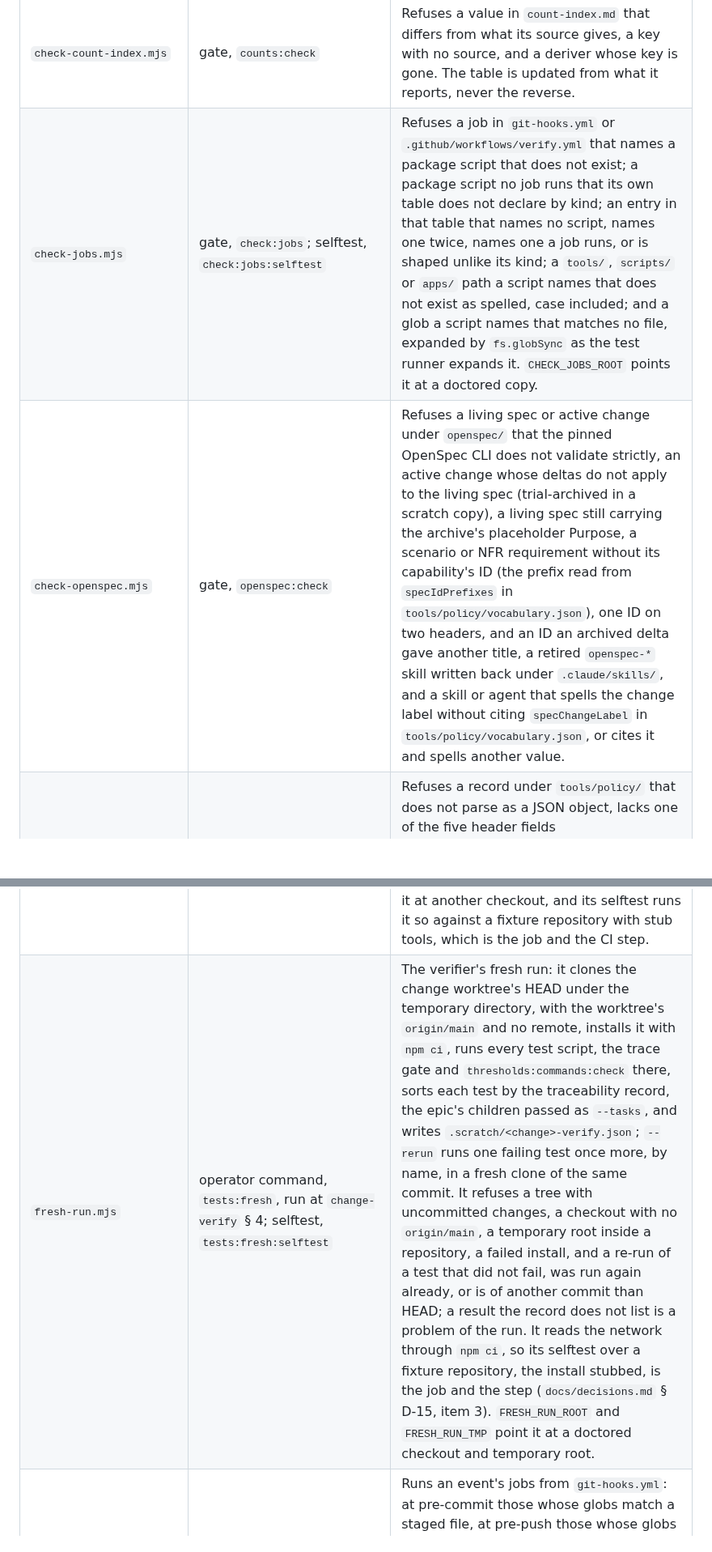
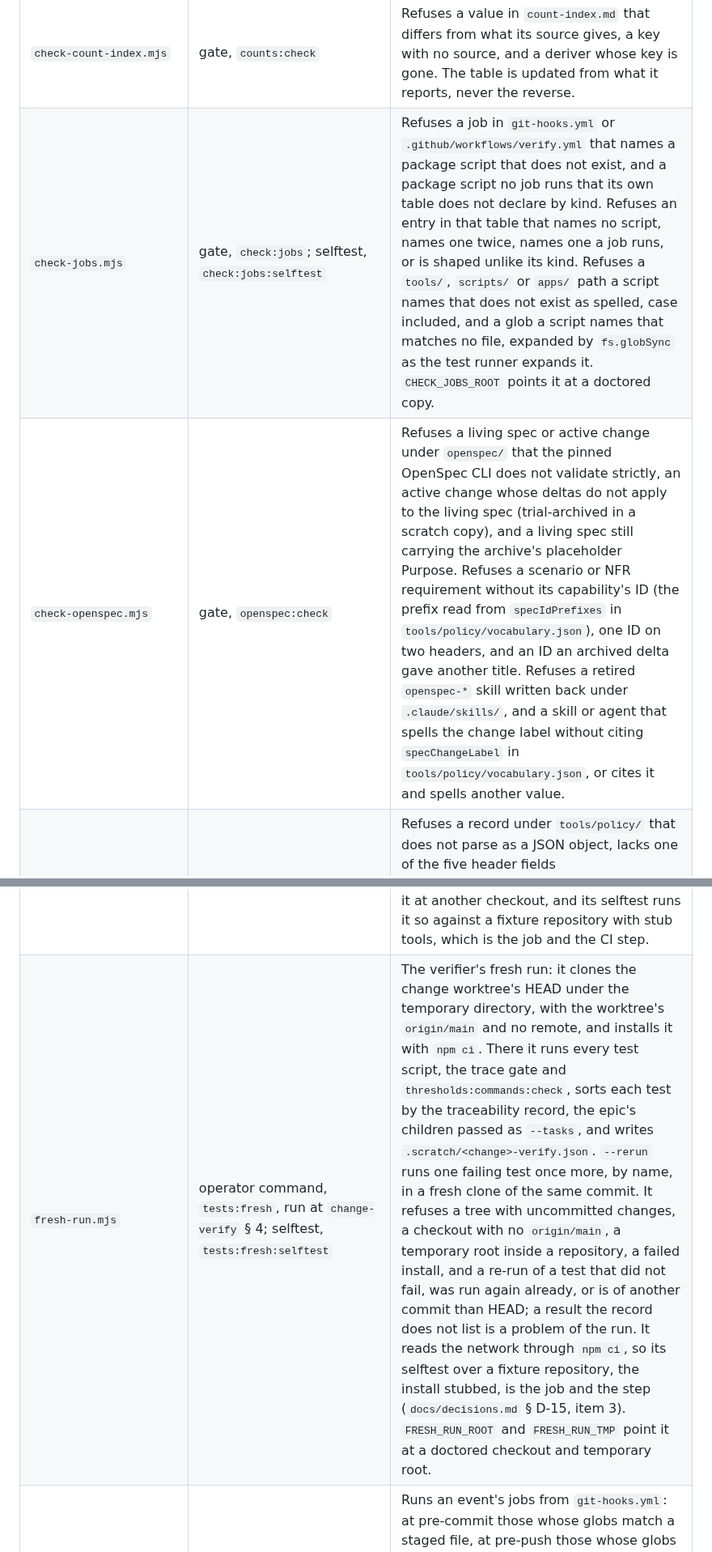
Before and after one commit to jasonroberts-tw/asdlc-openspec, a Markdown page: scripts/README.md, 2 parts joined by grey strips. Shown at 81% size. Drawn GitHub-style; blank space fills up the shorter version.

Commit message:
scripts/README.md's six over-long sentences are split, in the rows of check-jobs.mjs, check-openspec.mjs, fresh-run.mjs, run-tests.mjs and workflows.selftest.mjs, so Vale reports no alert on the file (asdlc-openspec-23bi)
Each split keeps its row's facts: no refusal, flag or path any row named is dropped, and the File
and Kind columns are unchanged. Before: vale --minAlertLevel=error scripts/README.md reported six
Direct.Length errors (84, 100, 66, 72, 90 and 158 words, at lines 19, 20, 29, 39, 42 and 42).
After: vale --output=line scripts/README.md reports none, at any level.

Co-Authored-By: Claude Opus 5.5 <noreply@anthropic.com>
Claude-Session: https://claude.ai/code/session_011vDyRR5f86j3rYky4Mbg4r

```diff
--- a/scripts/README.md
+++ b/scripts/README.md
@@ -16,8 +16,8 @@ and a header disagree, the header wins and the row is corrected.
 | `assert-not-hand-edited.mjs` | pre-commit job | Refuses a staged file that a generator owns and that no longer matches what the generator produces, and names where the change belongs. One verifier per generator, chosen by path; a suspect nothing can verify is reported, never waved through. |
 | `check-beads.mjs` | gate, `beads:check`; selftest, `beads:selftest` | Refuses an open issue that does not name where its work lands, an open issue filed `discovered-from` another that carries no label `assetLabels` in `tools/policy/vocabulary.json` lists, an open issue whose type no row of `issueTypes` there names, and an issue citing an identifier that does not resolve from this checkout. The gate is pre-push only: it reads the tracker's database. It skips clean only when `bd` is not found; a `bd` that is found and fails is a failure. `BEADS_CHECK_ROOT` points it at a doctored copy holding a policy and an export, and runs no `bd`; the selftest reads its fixtures that way, so it is a CI step as well. |
 | `check-count-index.mjs` | gate, `counts:check` | Refuses a value in `count-index.md` that differs from what its source gives, a key with no source, and a deriver whose key is gone. The table is updated from what it reports, never the reverse. |
-| `check-jobs.mjs` | gate, `check:jobs`; selftest, `check:jobs:selftest` | Refuses a job in `git-hooks.yml` or `.github/workflows/verify.yml` that names a package script that does not exist; a package script no job runs that its own table does not declare by kind; an entry in that table that names no script, names one twice, names one a job runs, or is shaped unlike its kind; a `tools/`, `scripts/` or `apps/` path a script names that does not exist as spelled, case included; and a glob a script names that matches no file, expanded by `fs.globSync` as the test runner expands it. `CHECK_JOBS_ROOT` points it at a doctored copy. |
-| `check-openspec.mjs` | gate, `openspec:check` | Refuses a living spec or active change under `openspec/` that the pinned OpenSpec CLI does not validate strictly, an active change whose deltas do not apply to the living spec (trial-archived in a scratch copy), a living spec still carrying the archive's placeholder Purpose, a scenario or NFR requirement without its capability's ID (the prefix read from `specIdPrefixes` in `tools/policy/vocabulary.json`), one ID on two headers, and an ID an archived delta gave another title, a retired `openspec-*` skill written back under `.claude/skills/`, and a skill or agent that spells the change label without citing `specChangeLabel` in `tools/policy/vocabulary.json`, or cites it and spells another value. |
+| `check-jobs.mjs` | gate, `check:jobs`; selftest, `check:jobs:selftest` | Refuses a job in `git-hooks.yml` or `.github/workflows/verify.yml` that names a package script that does not exist, and a package script no job runs that its own table does not declare by kind. Refuses an entry in that table that names no script, names one twice, names one a job runs, or is shaped unlike its kind. Refuses a `tools/`, `scripts/` or `apps/` path a script names that does not exist as spelled, case included, and a glob a script names that matches no file, expanded by `fs.globSync` as the test runner expands it. `CHECK_JOBS_ROOT` points it at a doctored copy. |
+| `check-openspec.mjs` | gate, `openspec:check` | Refuses a living spec or active change under `openspec/` that the pinned OpenSpec CLI does not validate strictly, an active change whose deltas do not apply to the living spec (trial-archived in a scratch copy), and a living spec still carrying the archive's placeholder Purpose. Refuses a scenario or NFR requirement without its capability's ID (the prefix read from `specIdPrefixes` in `tools/policy/vocabulary.json`), one ID on two headers, and an ID an archived delta gave another title. Refuses a retired `openspec-*` skill written back under `.claude/skills/`, and a skill or agent that spells the change label without citing `specChangeLabel` in `tools/policy/vocabulary.json`, or cites it and spells another value. |
 | `check-policy.mjs` | gate, `check:policy`; selftest, `check:policy:selftest` | Refuses a record under `tools/policy/` that does not parse as a JSON object, lacks one of the five header fields `tools/lib/policy.ts` names, or holds no constant. Refuses a constant with no `Means` sibling, a `Means` with no constant, and a key two records define. Refuses a record `tools/policy/README.md` does not name, a row there that names no record, any other file in the directory, and `tools/policy.json` back beside the records, where a key would reach no reader (`docs/decisions.md` § D-27). What each value must be is held by the gates its record's `gatedBy` names. `POLICY_CHECK_ROOT` points it at a doctored copy. |
 | `check-prompts.mjs` | gate, `check:prompts` | Refuses a skill under `.claude/skills/` or an agent under `.claude/agents/` whose first line after its frontmatter is not the sentence `CLAUDE.md` § Standing rules for prompts and gates requires, and a `CLAUDE.md` that no longer states it. Refuses a prompt over its word budget in `tools/policy/prompt-budgets.json`, a prompt with no row there, a row with no reason or whose budget is not a whole number, and a row that names no prompt. The prompts are every skill and agent, `CLAUDE.md`, `AGENTS.md`, `.claude/worktree-CONTEXT.md.tmpl`, `.beads/PRIME.md` and each workflow under `.claude/workflows/`, which is counted on its string literals alone. `--counts` prints each prompt's words and budget. `PROMPTS_CHECK_ROOT` points it at a doctored copy. |
 | `check-reference-mirrors.mjs` | gate | Refuses an imported file under `reference/` whose hash or byte count disagrees with its manifest row, a manifest row with no file, and an import that ships without its manifest or its README. |
@@ -26,7 +26,7 @@ and a header disagree, the header wins and the row is corrected.
 | `check-register-status.mjs` | gate, `check:register` | Refuses a register whose header range, summary table or dates disagree with the entries below them. |
 | `check-test-inventory.mjs` | gate, `tests:inventory:check`; selftest, `tests:inventory:selftest` | The home of the rule that no test is removed, skipped or weakened without a recorded architect decision. It compares the tests at HEAD with those at its merge base with `origin/main`, both read from git through `test-trace.mjs`, and refuses a test removed, one given a skip, a todo or an only, and one with fewer assertion call sites, unless a commit on the branch carries the trailer `testInventoryTrailer` in `tools/policy/vocabulary.json` spells, naming the test and the reason, its key spelled exactly. A test renamed with its call unchanged and every ID of its old name kept is not a removal; a skip counts on the test, its suite, a `before` or `beforeEach` hook, and the top-level constant a skip option names. It fails, rather than passes, in a shallow clone, one with no `origin/main`, on a test call it cannot read to its end, and on a `describe` or `suite` used other than as a call of its own name. `TEST_INVENTORY_ROOT` points it at a doctored repository. |
 | `code-graph.mjs` | operator command, `code-graph` and `code-graph:mcp`; selftest, `code-graph:selftest` | Builds the local code graph with graphify into the primary checkout's gitignored `graphify-out/`, from whichever checkout runs it, and registers graphify's MCP server for it at Claude Code's local scope (`docs/decisions.md` § D-20), or for the harness assessment's combined graph beside it while that records the blob id of the `graph.json` beside it (`docs/decisions.md` § D-28). It builds with `graphify extract`, never `update`, from an empty directory outside the repository with Claude Code's safe mode and no exported API key, and stamps every item a language model produced as semantic whenever the graph changed. It refuses a graphify other than `graphifyVersion` in `tools/policy/tool-settings.json`, an MCP server that does not answer with its tools, graphify's own git hooks, saved answers under `graphify-out/memory/`, a second build at once, and a partial extraction, which graphify can write with exit 0. Not an emitter or a gate: what it writes is never committed, and it reads the network, a language model and the person's own plan. `CODE_GRAPH_ROOT` points it at another checkout, and its selftest runs it so against a fixture repository with stub tools, which is the job and the CI step. |
-| `fresh-run.mjs` | operator command, `tests:fresh`, run at `change-verify` § 4; selftest, `tests:fresh:selftest` | The verifier's fresh run: it clones the change worktree's HEAD under the temporary directory, with the worktree's `origin/main` and no remote, installs it with `npm ci`, runs every test script, the trace gate and `thresholds:commands:check` there, sorts each test by the traceability record, the epic's children passed as `--tasks`, and writes `.scratch/<change>-verify.json`; `--rerun` runs one failing test once more, by name, in a fresh clone of the same commit. It refuses a tree with uncommitted changes, a checkout with no `origin/main`, a temporary root inside a repository, a failed install, and a re-run of a test that did not fail, was run again already, or is of another commit than HEAD; a result the record does not list is a problem of the run. It reads the network through `npm ci`, so its selftest over a fixture repository, the install stubbed, is the job and the step (`docs/decisions.md` § D-15, item 3). `FRESH_RUN_ROOT` and `FRESH_RUN_TMP` point it at a doctored checkout and temporary root. |
+| `fresh-run.mjs` | operator command, `tests:fresh`, run at `change-verify` § 4; selftest, `tests:fresh:selftest` | The verifier's fresh run: it clones the change worktree's HEAD under the temporary directory, with the worktree's `origin/main` and no remote, and installs it with `npm ci`. There it runs every test script, the trace gate and `thresholds:commands:check`, sorts each test by the traceability record, the epic's children passed as `--tasks`, and writes `.scratch/<change>-verify.json`. `--rerun` runs one failing test once more, by name, in a fresh clone of the same commit. It refuses a tree with uncommitted changes, a checkout with no `origin/main`, a temporary root inside a repository, a failed install, and a re-run of a test that did not fail, was run again already, or is of another commit than HEAD; a result the record does not list is a problem of the run. It reads the network through `npm ci`, so its selftest over a fixture repository, the install stubbed, is the job and the step (`docs/decisions.md` § D-15, item 3). `FRESH_RUN_ROOT` and `FRESH_RUN_TMP` point it at a doctored checkout and temporary root. |
 | `git-hooks.mjs` | the git hook runner, which each `hook.asdlc-<event>` entry runs; `gates`; operator command, `hooks:install`, and npm's `prepare`; selftest, `hooks:selftest` | Runs an event's jobs from `git-hooks.yml`: at pre-commit those whose globs match a staged file, at pre-push those whose globs match a pushed file, read from Git's standard input, and every job with no glob. It prints one line per job, the jobs it skipped by name and a total, and of a failing job the last `gitHooksFailedOutputBytes` of its output with the path of a file holding all of it. It refuses a key, a token or an event of `git-hooks.yml` it does not read, a policy without the cap, and a Git older than 2.54.0; at prepare-commit-msg, post-checkout and post-merge, which gate nothing, it says why it cannot start and exits 0. `--install` writes the five `hook.asdlc-*` entries into the repository's config and removes lefthook's shims; `--gates` runs pre-push through `git hook run`, forced, and refuses a checkout with no hooks installed. `GIT_HOOKS_FORCE=1` runs every job, `GIT_HOOKS_SKIP=1` none, and `GIT_HOOKS_ROOT` points it at a doctored copy. |
 | `lint-ratchet.mjs` | gate, not wired until you choose a linter | Warning counts in existing code may fall and never rise, against a committed baseline; an error is refused at any count. |
 | `new-worktree.sh` | operator command | The one way a worktree is provisioned: `agent/<name>` cut from `origin/main`, a checked pair of ports, and a briefing rendered by the new worktree's own renderer, so it is the base's template and never the primary checkout's. It copies in each entry of the primary checkout's Vale styles, under the StylesPath `.vale.ini` names, that the worktree lacks: the synced styles, which git ignores, and never `Layout`, which the base tracks. With none copied, it warns that Vale checks no prose in the worktree and that `vale sync` needs the network. Run from the primary checkout. |
```
Also changed, not shown: other parts of scripts/README.md (+2 -2 lines).
